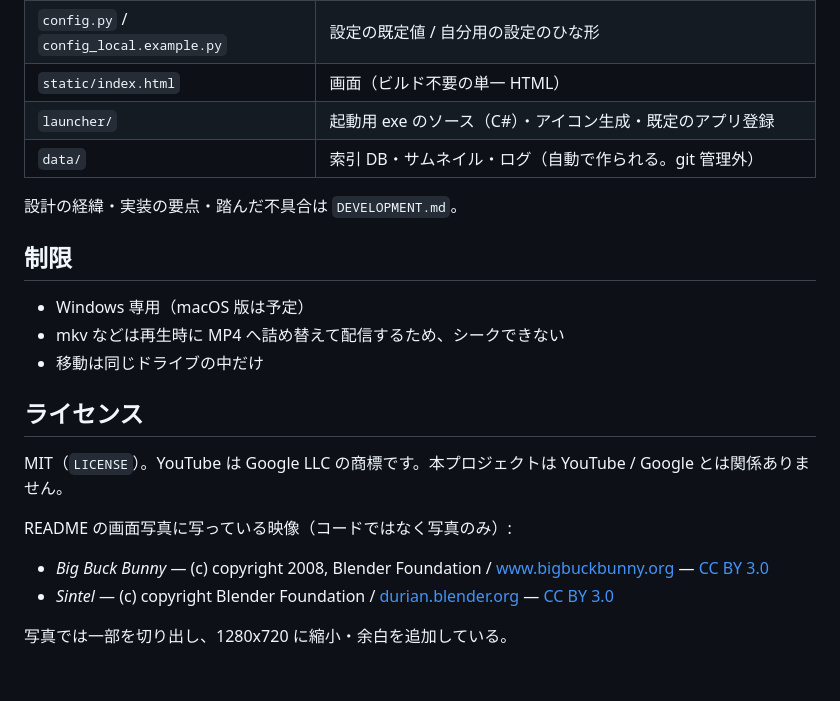
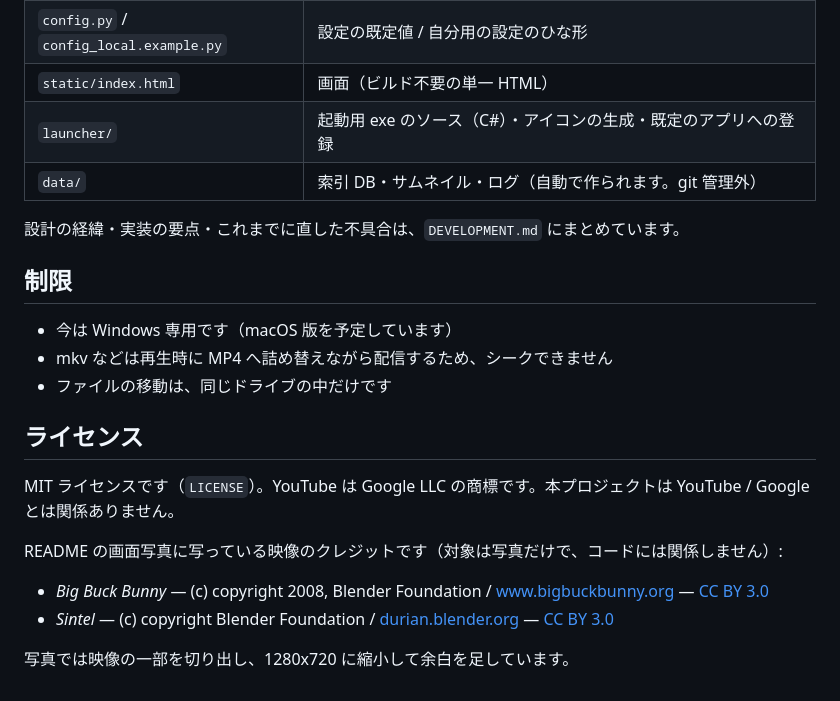
Before and after one commit to keigoly/local-tube-player, a Markdown page: README.md, the part around one of its changes. Rendered like a GitHub page.

```diff
--- a/README.md
+++ b/README.md
@@ -116,23 +116,23 @@ launcher\build.cmd
 | `config.py` / `config_local.example.py` | 設定の既定値 / 自分用の設定のひな形 |
 | `static/index.html` | 画面（ビルド不要の単一 HTML） |
-| `launcher/` | 起動用 exe のソース（C#）・アイコン生成・既定のアプリ登録 |
-| `data/` | 索引 DB・サムネイル・ログ（自動で作られる。git 管理外） |
+| `launcher/` | 起動用 exe のソース（C#）・アイコンの生成・既定のアプリへの登録 |
+| `data/` | 索引 DB・サムネイル・ログ（自動で作られます。git 管理外） |
 
-設計の経緯・実装の要点・踏んだ不具合は `DEVELOPMENT.md`。
+設計の経緯・実装の要点・これまでに直した不具合は、`DEVELOPMENT.md` にまとめています。
 
 ## 制限
 
-- Windows 専用（macOS 版は予定）
-- mkv などは再生時に MP4 へ詰め替えて配信するため、シークできない
-- 移動は同じドライブの中だけ
+- 今は Windows 専用です（macOS 版を予定しています）
+- mkv などは再生時に MP4 へ詰め替えながら配信するため、シークできません
+- ファイルの移動は、同じドライブの中だけです
 
 ## ライセンス
 
-MIT（`LICENSE`）。YouTube は Google LLC の商標です。本プロジェクトは YouTube / Google とは関係ありません。
+MIT ライセンスです（`LICENSE`）。YouTube は Google LLC の商標です。本プロジェクトは YouTube / Google とは関係ありません。
 
-README の画面写真に写っている映像（コードではなく写真のみ）:
+README の画面写真に写っている映像のクレジットです（対象は写真だけで、コードには関係しません）:
 
 - *Big Buck Bunny* — (c) copyright 2008, Blender Foundation / [www.bigbuckbunny.org](https://peach.blender.org/) — [CC BY 3.0](https://creativecommons.org/licenses/by/3.0/)
 - *Sintel* — (c) copyright Blender Foundation / [durian.blender.org](https://durian.blender.org/) — [CC BY 3.0](https://creativecommons.org/licenses/by/3.0/)
 
-写真では一部を切り出し、1280x720 に縮小・余白を追加している。
+写真では映像の一部を切り出し、1280x720 に縮小して余白を足しています。
```
Also changed, not shown: other parts of README.md (+45 -45 lines).
